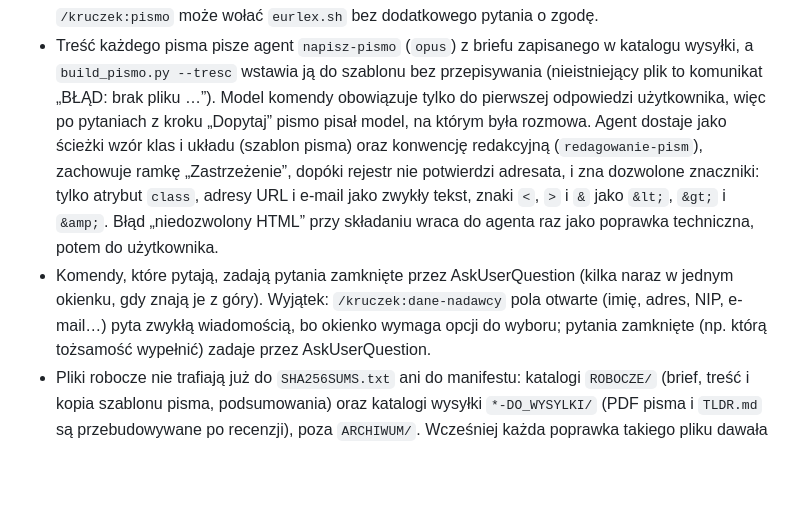
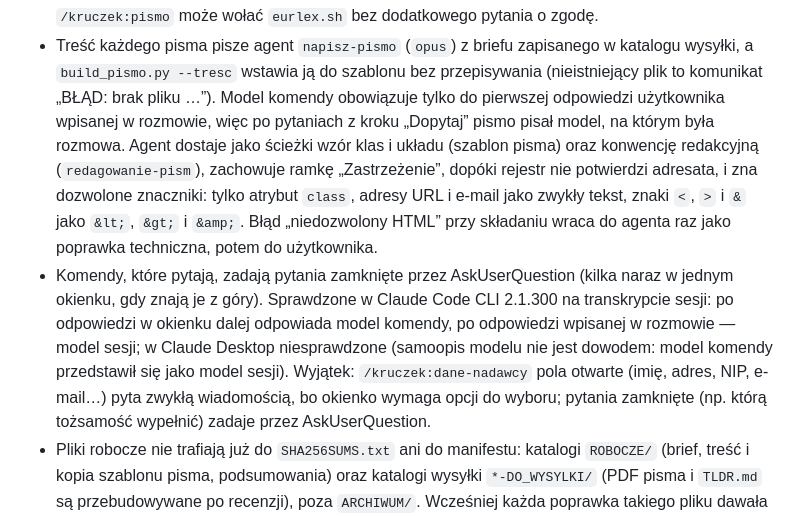
Before and after one commit to matee911/kruczek, a Markdown page: CHANGELOG.md, the part around the change. GitHub-like rendering; blank space fills up the shorter version.

Commit message:
docs(changelog): gdzie sprawdzono model komendy po pytaniach w okienku

```diff
--- a/CHANGELOG.md
+++ b/CHANGELOG.md
@@ -33,14 +33,16 @@ wersjonowanie wg [SemVer](https://semver.org/lang/pl/).
   jako podpowiedź. `/kruczek:pismo` może wołać `eurlex.sh` bez dodatkowego pytania o zgodę.
 - Treść każdego pisma pisze agent `napisz-pismo` (`opus`) z briefu zapisanego w katalogu wysyłki, a
   `build_pismo.py --tresc` wstawia ją do szablonu bez przepisywania (nieistniejący plik to komunikat
-  „BŁĄD: brak pliku …”). Model komendy obowiązuje tylko do pierwszej odpowiedzi użytkownika, więc po
-  pytaniach z kroku „Dopytaj” pismo pisał model, na którym była rozmowa. Agent dostaje jako ścieżki wzór
+  „BŁĄD: brak pliku …”). Model komendy obowiązuje tylko do pierwszej odpowiedzi użytkownika wpisanej
+  w rozmowie, więc po pytaniach z kroku „Dopytaj” pismo pisał model, na którym była rozmowa. Agent dostaje jako ścieżki wzór
   klas i układu (szablon pisma) oraz konwencję redakcyjną (`redagowanie-pism`), zachowuje ramkę „Zastrzeżenie”,
   dopóki rejestr nie potwierdzi adresata, i zna dozwolone znaczniki: tylko atrybut `class`, adresy URL
   i e-mail jako zwykły tekst, znaki `<`, `>` i `&` jako `&lt;`, `&gt;` i `&amp;`. Błąd „niedozwolony HTML”
   przy składaniu wraca do agenta raz jako poprawka techniczna, potem do użytkownika.
 - Komendy, które pytają, zadają pytania zamknięte przez AskUserQuestion (kilka naraz w jednym okienku,
-  gdy znają je z góry). Wyjątek: `/kruczek:dane-nadawcy` pola otwarte (imię, adres, NIP, e-mail…) pyta zwykłą
+  gdy znają je z góry). Sprawdzone w Claude Code CLI 2.1.300 na transkrypcie sesji: po odpowiedzi w okienku
+  dalej odpowiada model komendy, po odpowiedzi wpisanej w rozmowie — model sesji; w Claude Desktop niesprawdzone
+  (samoopis modelu nie jest dowodem: model komendy przedstawił się jako model sesji). Wyjątek: `/kruczek:dane-nadawcy` pola otwarte (imię, adres, NIP, e-mail…) pyta zwykłą
   wiadomością, bo okienko wymaga opcji do wyboru; pytania zamknięte (np. którą tożsamość wypełnić) zadaje
   przez AskUserQuestion.
 - Pliki robocze nie trafiają już do `SHA256SUMS.txt` ani do manifestu: katalogi `ROBOCZE/` (brief, treść
```
